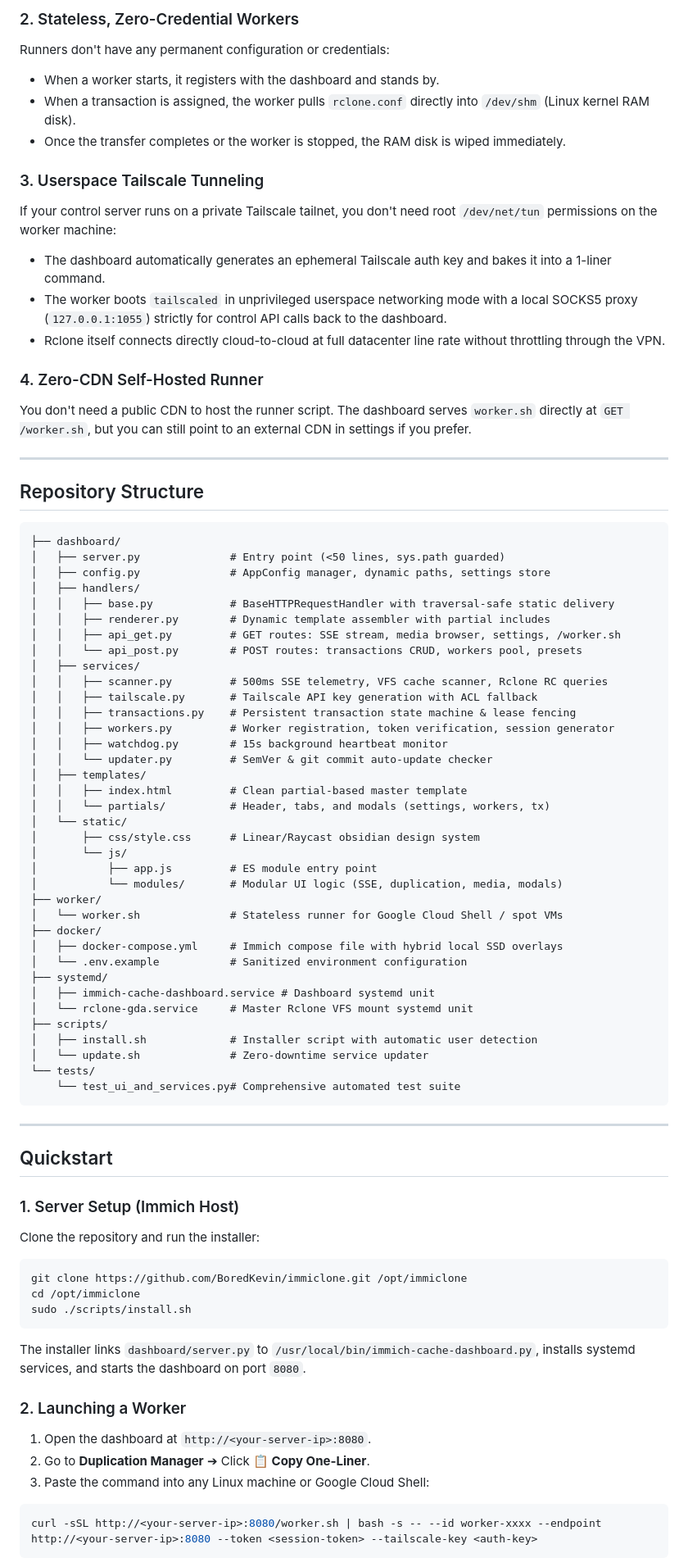
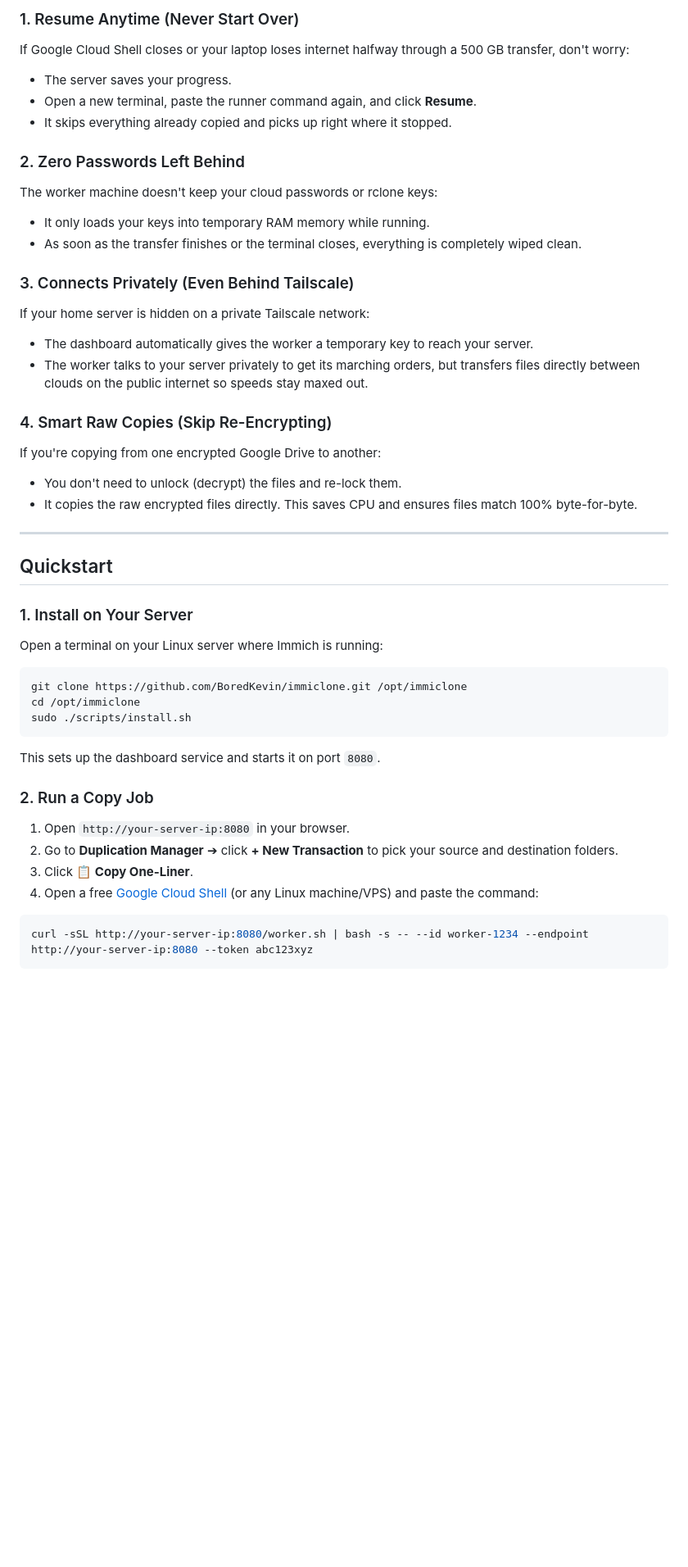
Before and after one commit to BoredKevin/immiclone, a Markdown page: README.md, the part around one of its changes. Shown at 82% size. Rendered like a GitHub page; blank space fills up the shorter version.

Commit message:
docs: simplify README explanations and terminology into plain English

````diff
--- a/README.md
+++ b/README.md
@@ -67,84 +27,49 @@ Transfers aren't just one-off bash scripts; they are managed as persistent trans
 
-### 2. Stateless, Zero-Credential Workers
-Runners don't have any permanent configuration or credentials:
-- When a worker starts, it registers with the dashboard and stands by.
-- When a transaction is assigned, the worker pulls `rclone.conf` directly into `/dev/shm` (Linux kernel RAM disk).
-- Once the transfer completes or the worker is stopped, the RAM disk is wiped immediately.
+### 1. Resume Anytime (Never Start Over)
+If Google Cloud Shell closes or your laptop loses internet halfway through a 500 GB transfer, don't worry:
+- The server saves your progress.
+- Open a new terminal, paste the runner command again, and click **Resume**.
+- It skips everything already copied and picks up right where it stopped.
 
-### 3. Userspace Tailscale Tunneling
-If your control server runs on a private Tailscale tailnet, you don't need root `/dev/net/tun` permissions on the worker machine:
-- The dashboard automatically generates an ephemeral Tailscale auth key and bakes it into a 1-liner command.
-- The worker boots `tailscaled` in unprivileged userspace networking mode with a local SOCKS5 proxy (`127.0.0.1:1055`) strictly for control API calls back to the dashboard.
-- Rclone itself connects directly cloud-to-cloud at full datacenter line rate without throttling through the VPN.
+### 2. Zero Passwords Left Behind
+The worker machine doesn't keep your cloud passwords or rclone keys:
+- It only loads your keys into temporary RAM memory while running.
+- As soon as the transfer finishes or the terminal closes, everything is completely wiped clean.
 
-### 4. Zero-CDN Self-Hosted Runner
-You don't need a public CDN to host the runner script. The dashboard serves `worker.sh` directly at `GET /worker.sh`, but you can still point to an external CDN in settings if you prefer.
+### 3. Connects Privately (Even Behind Tailscale)
+If your home server is hidden on a private Tailscale network:
+- The dashboard automatically gives the worker a temporary key to reach your server.
+- The worker talks to your server privately to get its marching orders, but transfers files directly between clouds on the public internet so speeds stay maxed out.
 
----
-
-## Repository Structure
-
-```text
-├── dashboard/
-│   ├── server.py              # Entry point (<50 lines, sys.path guarded)
-│   ├── config.py              # AppConfig manager, dynamic paths, settings store
-│   ├── handlers/
-│   │   ├── base.py            # BaseHTTPRequestHandler with traversal-safe static delivery
-│   │   ├── renderer.py        # Dynamic template assembler with partial includes
-│   │   ├── api_get.py         # GET routes: SSE stream, media browser, settings, /worker.sh
-│   │   └── api_post.py        # POST routes: transactions CRUD, workers pool, presets
-│   ├── services/
-│   │   ├── scanner.py         # 500ms SSE telemetry, VFS cache scanner, Rclone RC queries
-│   │   ├── tailscale.py       # Tailscale API key generation with ACL fallback
-│   │   ├── transactions.py    # Persistent transaction state machine & lease fencing
-│   │   ├── workers.py         # Worker registration, token verification, session generator
-│   │   ├── watchdog.py        # 15s background heartbeat monitor
-│   │   └── updater.py         # SemVer & git commit auto-update checker
-│   ├── templates/
-│   │   ├── index.html         # Clean partial-based master template
-│   │   └── partials/          # Header, tabs, and modals (settings, workers, tx)
-│   └── static/
-│       ├── css/style.css      # Linear/Raycast obsidian design system
-│       └── js/
-│           ├── app.js         # ES module entry point
-│           └── modules/       # Modular UI logic (SSE, duplication, media, modals)
-├── worker/
-│   └── worker.sh              # Stateless runner for Google Cloud Shell / spot VMs
-├── docker/
-│   ├── docker-compose.yml     # Immich compose file with hybrid local SSD overlays
-│   └── .env.example           # Sanitized environment configuration
-├── systemd/
-│   ├── immich-cache-dashboard.service # Dashboard systemd unit
-│   └── rclone-gda.service     # Master Rclone VFS mount systemd unit
-├── scripts/
-│   ├── install.sh             # Installer script with automatic user detection
-│   └── update.sh              # Zero-downtime service updater
-└── tests/
-    └── test_ui_and_services.py# Comprehensive automated test suite
-```
+### 4. Smart Raw Copies (Skip Re-Encrypting)
+If you're copying from one encrypted Google Drive to another:
+- You don't need to unlock (decrypt) the files and re-lock them.
+- It copies the raw encrypted files directly. This saves CPU and ensures files match 100% byte-for-byte.
 
 ---
 
 ## Quickstart
 
-### 1. Server Setup (Immich Host)
+### 1. Install on Your Server
 
-Clone the repository and run the installer:
+Open a terminal on your Linux server where Immich is running:
+
 ```bash
 git clone https://github.com/BoredKevin/immiclone.git /opt/immiclone
 cd /opt/immiclone
 sudo ./scripts/install.sh
 ```
 
-The installer links `dashboard/server.py` to `/usr/local/bin/immich-cache-dashboard.py`, installs systemd services, and starts the dashboard on port `8080`.
+This sets up the dashboard service and starts it on port `8080`.
 
-### 2. Launching a Worker
+### 2. Run a Copy Job
 
-1. Open the dashboard at `http://<your-server-ip>:8080`.
-2. Go to **Duplication Manager** ➔ Click **📋 Copy One-Liner**.
-3. Paste the command into any Linux machine or Google Cloud Shell:
+1. Open `http://your-server-ip:8080` in your browser.
+2. Go to **Duplication Manager** ➔ click **+ New Transaction** to pick your source and destination folders.
+3. Click **📋 Copy One-Liner**.
+4. Open a free [Google Cloud Shell](https://shell.cloud.google.com/) (or any Linux machine/VPS) and paste the command:
 
 ```bash
-curl -sSL http://<your-server-ip>:8080/worker.sh | bash -s -- --id worker-xxxx --endpoint http://<your-server-ip>:8080 --token <session-token> --tailscale-key <auth-key>
+curl -sSL http://your-server-ip:8080/worker.sh | bash -s -- --id worker-1234 --endpoint http://your-server-ip:8080 --token abc123xyz
 ```
 
````
Also changed, not shown: other parts of README.md (+27 -71 lines).
